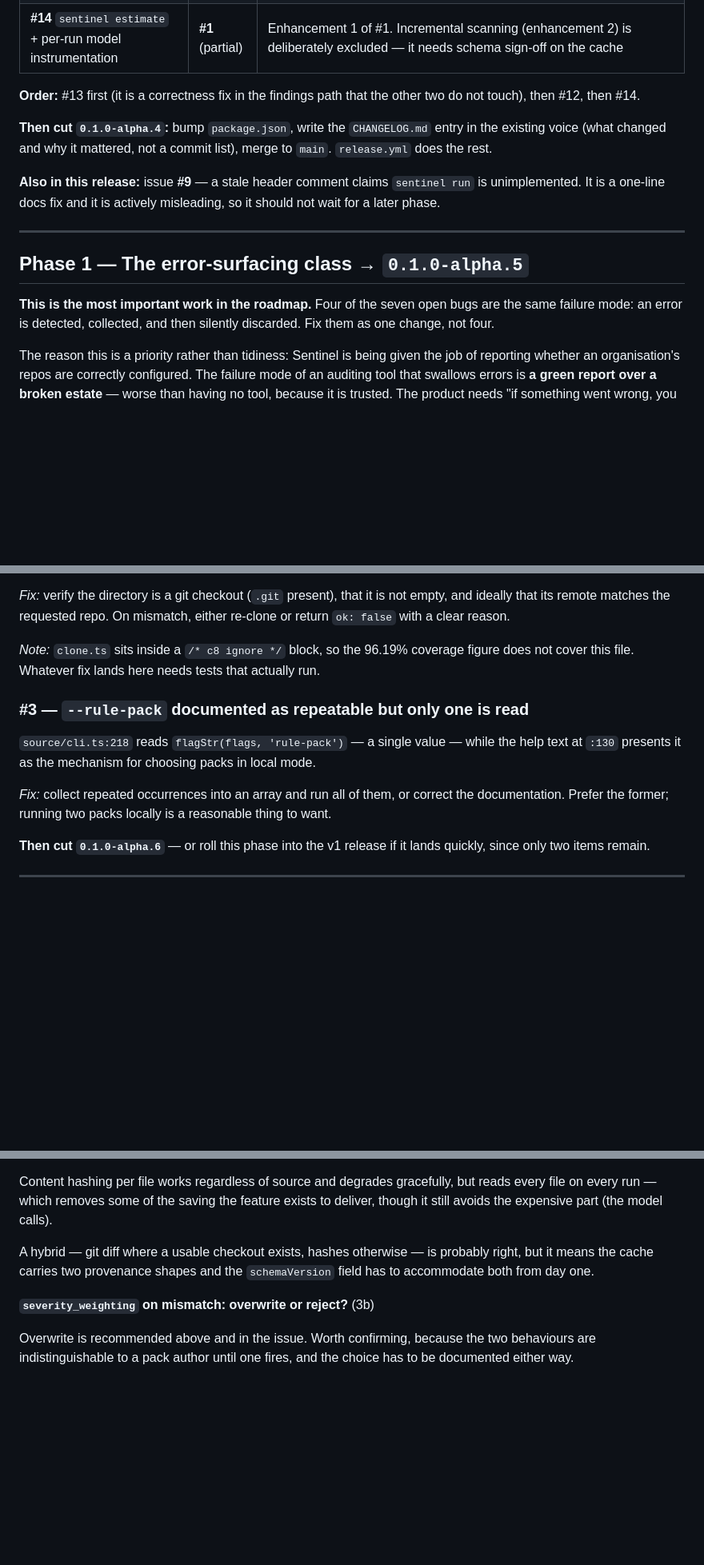
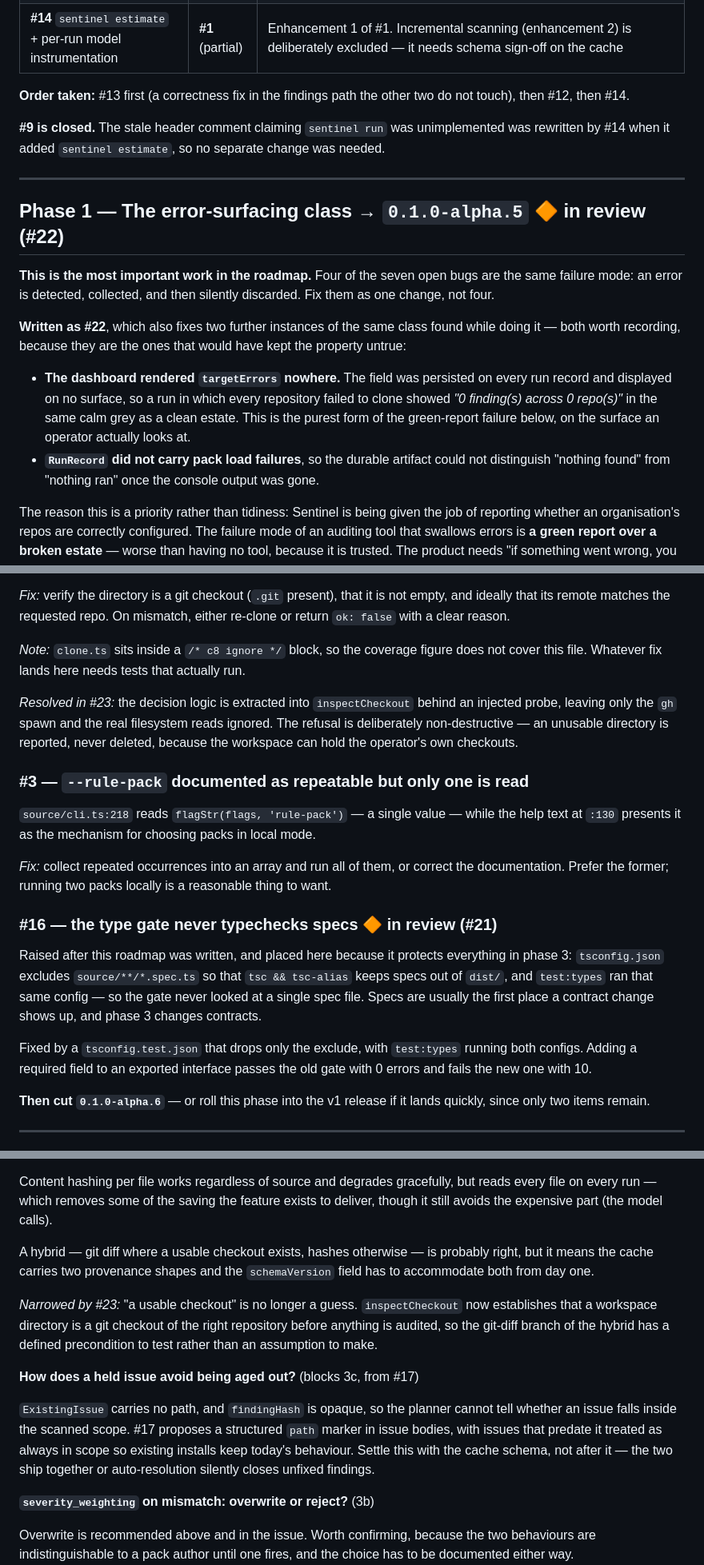
Before and after one commit to Nano-Collective/sentinel, a Markdown page: ROADMAP.md, 3 parts joined by grey strips. Shown at 80% size. Rendered like a GitHub page; blank space fills up the shorter version.

```diff
--- a/ROADMAP.md
+++ b/ROADMAP.md
@@ -44,24 +72,33 @@ it takes the backlog from 11 issues to 8.
 | **#13** reject non-integer and out-of-range line numbers | **#6** | `validateLineRange` gated on `typeof === 'number'`, letting `Infinity`, `NaN` and fractional values through — `start < 1 \|\| end < start` is false for all of them, so a hallucinated `line_range` validated cleanly |
 | **#14** `sentinel estimate` + per-run model instrumentation | **#1** (partial) | Enhancement 1 of #1. Incremental scanning (enhancement 2) is deliberately excluded — it needs schema sign-off on the cache |
 
-**Order:** #13 first (it is a correctness fix in the findings path that the other
-two do not touch), then #12, then #14.
+**Order taken:** #13 first (a correctness fix in the findings path the other two
+do not touch), then #12, then #14.
 
-**Then cut `0.1.0-alpha.4`:** bump `package.json`, write the `CHANGELOG.md`
-entry in the existing voice (what changed and why it mattered, not a commit
-list), merge to `main`. `release.yml` does the rest.
-
-**Also in this release:** issue **#9** — a stale header comment claims
-`sentinel run` is unimplemented. It is a one-line docs fix and it is actively
-misleading, so it should not wait for a later phase.
+**#9 is closed.** The stale header comment claiming `sentinel run` was
+unimplemented was rewritten by #14 when it added `sentinel estimate`, so no
+separate change was needed.
 
 ---
 
-## Phase 1 — The error-surfacing class → `0.1.0-alpha.5`
+## Phase 1 — The error-surfacing class → `0.1.0-alpha.5` 🔶 in review (#22)
 
 **This is the most important work in the roadmap.** Four of the seven open bugs
 are the same failure mode: an error is detected, collected, and then silently
 discarded. Fix them as one change, not four.
+
+**Written as #22**, which also fixes two further instances of the same class
+found while doing it — both worth recording, because they are the ones that
+would have kept the property untrue:
+
+- **The dashboard rendered `targetErrors` nowhere.** The field was persisted on
+  every run record and displayed on no surface, so a run in which every
+  repository failed to clone showed *"0 finding(s) across 0 repo(s)"* in the
+  same calm grey as a clean estate. This is the purest form of the green-report
+  failure below, on the surface an operator actually looks at.
+- **`RunRecord` did not carry pack load failures**, so the durable artifact
+  could not distinguish "nothing found" from "nothing ran" once the console
+  output was gone.
 
 The reason this is a priority rather than tidiness: Sentinel is being given the
 job of reporting whether an organisation's repos are correctly configured. The
@@ -178,9 +215,14 @@ as current**.
 empty, and ideally that its remote matches the requested repo. On mismatch,
 either re-clone or return `ok: false` with a clear reason.
 
-*Note:* `clone.ts` sits inside a `/* c8 ignore */` block, so the 96.19% coverage
-figure does not cover this file. Whatever fix lands here needs tests that
-actually run.
+*Note:* `clone.ts` sits inside a `/* c8 ignore */` block, so the coverage figure
+does not cover this file. Whatever fix lands here needs tests that actually run.
+
+*Resolved in #23:* the decision logic is extracted into `inspectCheckout` behind
+an injected probe, leaving only the `gh` spawn and the real filesystem reads
+ignored. The refusal is deliberately non-destructive — an unusable directory is
+reported, never deleted, because the workspace can hold the operator's own
+checkouts.
 
 ### #3 — `--rule-pack` documented as repeatable but only one is read
 
@@ -191,6 +233,18 @@ local mode.
 *Fix:* collect repeated occurrences into an array and run all of them, or
 correct the documentation. Prefer the former; running two packs locally is a
 reasonable thing to want.
+
+### #16 — the type gate never typechecks specs 🔶 in review (#21)
+
+Raised after this roadmap was written, and placed here because it protects
+everything in phase 3: `tsconfig.json` excludes `source/**/*.spec.ts` so that
+`tsc && tsc-alias` keeps specs out of `dist/`, and `test:types` ran that same
+config — so the gate never looked at a single spec file. Specs are usually the
+first place a contract change shows up, and phase 3 changes contracts.
+
+Fixed by a `tsconfig.test.json` that drops only the exclude, with `test:types`
+running both configs. Adding a required field to an exported interface passes
+the old gate with 0 errors and fails the new one with 10.
 
 **Then cut `0.1.0-alpha.6`** — or roll this phase into the v1 release if it
 lands quickly, since only two items remain.
@@ -382,6 +454,20 @@ A hybrid — git diff where a usable checkout exists, hashes otherwise — is
 probably right, but it means the cache carries two provenance shapes and the
 `schemaVersion` field has to accommodate both from day one.
 
+*Narrowed by #23:* "a usable checkout" is no longer a guess. `inspectCheckout`
+now establishes that a workspace directory is a git checkout of the right
+repository before anything is audited, so the git-diff branch of the hybrid has
+a defined precondition to test rather than an assumption to make.
+
+**How does a held issue avoid being aged out?** (blocks 3c, from #17)
+
+`ExistingIssue` carries no path, and `findingHash` is opaque, so the planner
+cannot tell whether an issue falls inside the scanned scope. #17 proposes a
+structured `path` marker in issue bodies, with issues that predate it treated as
+always in scope so existing installs keep today's behaviour. Settle this with
+the cache schema, not after it — the two ship together or auto-resolution
+silently closes unfixed findings.
+
 **`severity_weighting` on mismatch: overwrite or reject?** (3b)
 
 Overwrite is recommended above and in the issue. Worth confirming, because the
```
Also changed, not shown: other parts of ROADMAP.md (+67 -21 lines).
